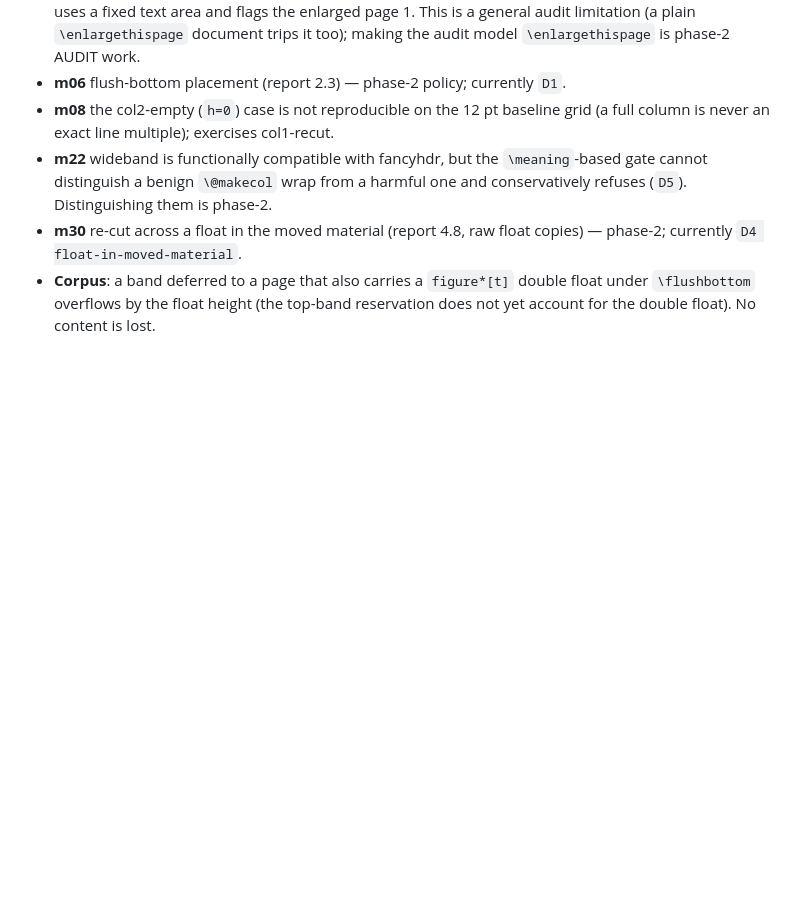
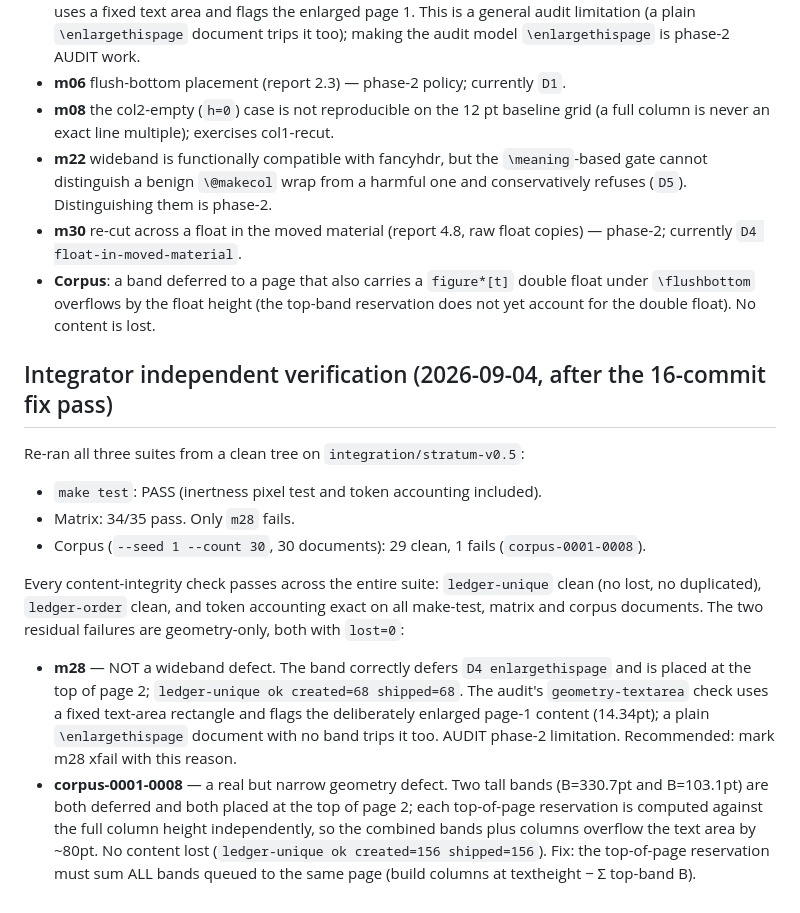
Before and after one commit to Srikanth-Mohankumar/latex-wide-band, a Markdown page: docs/integration-triage.md, the part around the change. Drawn GitHub-style; blank space fills up the shorter version.

Commit message:
integration: record independent verification (make test green, matrix 34/35, corpus 29/30, content-clean)
Co-Authored-By: Claude Opus 4.8 <noreply@anthropic.com>

```diff
--- a/docs/integration-triage.md
+++ b/docs/integration-triage.md
@@ -131,3 +131,28 @@ The matrix went from 11/35 to 34/35 and `make test` passes. Fixes landed:
 - **Corpus**: a band deferred to a page that also carries a `figure*[t]` double
   float under `\flushbottom` overflows by the float height (the top-band
   reservation does not yet account for the double float). No content is lost.
+
+## Integrator independent verification (2026-09-04, after the 16-commit fix pass)
+
+Re-ran all three suites from a clean tree on `integration/stratum-v0.5`:
+
+- `make test`: PASS (inertness pixel test and token accounting included).
+- Matrix: 34/35 pass. Only `m28` fails.
+- Corpus (`--seed 1 --count 30`, 30 documents): 29 clean, 1 fails (`corpus-0001-0008`).
+
+Every content-integrity check passes across the entire suite: `ledger-unique` clean
+(no lost, no duplicated), `ledger-order` clean, and token accounting exact on all
+make-test, matrix and corpus documents. The two residual failures are geometry-only,
+both with `lost=0`:
+
+- **m28** — NOT a wideband defect. The band correctly defers `D4 enlargethispage` and
+  is placed at the top of page 2; `ledger-unique ok created=68 shipped=68`. The audit's
+  `geometry-textarea` check uses a fixed text-area rectangle and flags the deliberately
+  enlarged page-1 content (14.34pt); a plain `\enlargethispage` document with no band
+  trips it too. AUDIT phase-2 limitation. Recommended: mark m28 xfail with this reason.
+- **corpus-0001-0008** — a real but narrow geometry defect. Two tall bands (B=330.7pt and
+  B=103.1pt) are both deferred and both placed at the top of page 2; each top-of-page
+  reservation is computed against the full column height independently, so the combined
+  bands plus columns overflow the text area by ~80pt. No content lost
+  (`ledger-unique ok created=156 shipped=156`). Fix: the top-of-page reservation must sum
+  ALL bands queued to the same page (build columns at textheight − Σ top-band B).
```
